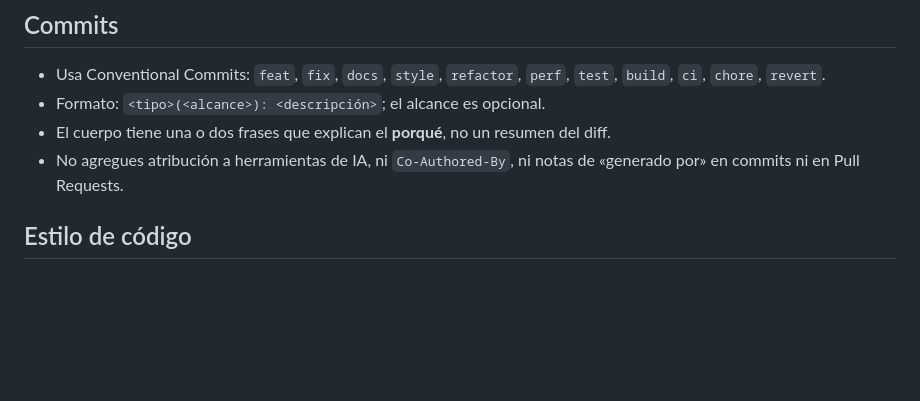
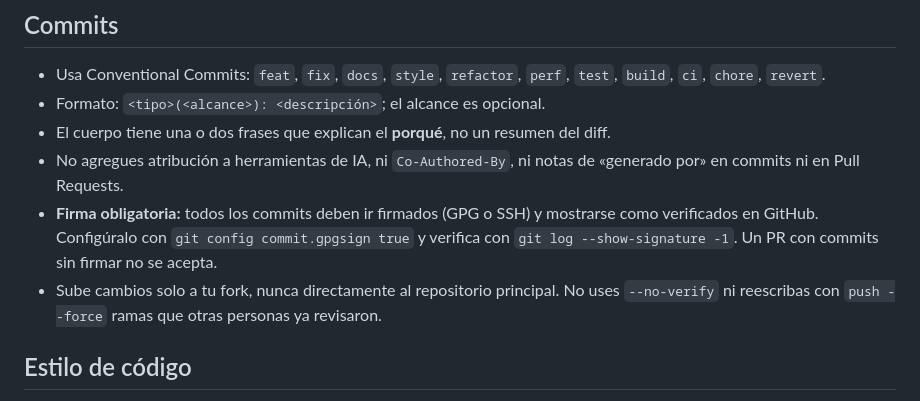
Before and after one commit to hugooluisss/aulatools_tareas, a Markdown page: CONTRIBUTING.md, the part around the change. Rendered like a GitHub page; blank space fills up the shorter version.

Commit message:
docs: require signed commits in the contributing guide
Contributions must be verifiable, so signed commits and pushing only to a fork are now explicit rules.

```diff
--- a/CONTRIBUTING.md
+++ b/CONTRIBUTING.md
@@ -34,6 +34,8 @@ Los cambios triviales (typos, ajustes de estilo) no necesitan OpenSpec.
 - Formato: `<tipo>(<alcance>): <descripción>`; el alcance es opcional.
 - El cuerpo tiene una o dos frases que explican el **porqué**, no un resumen del diff.
 - No agregues atribución a herramientas de IA, ni `Co-Authored-By`, ni notas de «generado por» en commits ni en Pull Requests.
+- **Firma obligatoria:** todos los commits deben ir firmados (GPG o SSH) y mostrarse como verificados en GitHub. Configúralo con `git config commit.gpgsign true` y verifica con `git log --show-signature -1`. Un PR con commits sin firmar no se acepta.
+- Sube cambios solo a tu fork, nunca directamente al repositorio principal. No uses `--no-verify` ni reescribas con `push --force` ramas que otras personas ya revisaron.
 
 ## Estilo de código
 
```
